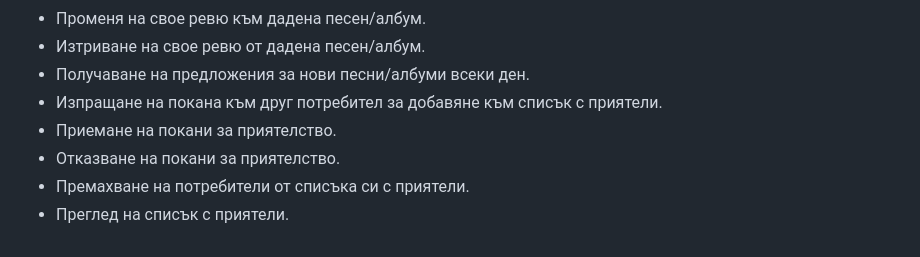
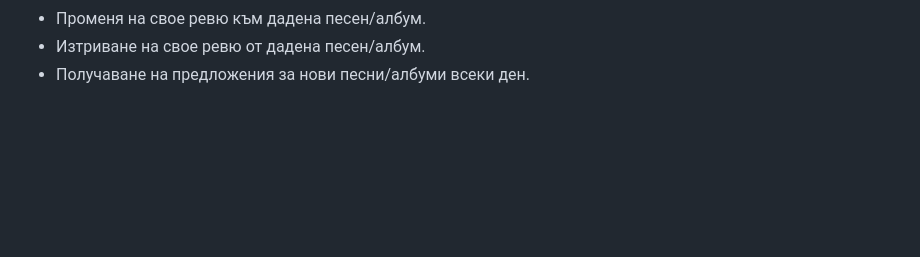
Before and after one commit to neskaffeto/TuneCheck, a Markdown page: README.md, the part around the change. Rendered like a GitHub page; blank space fills up the shorter version.

Commit message:
fixed functionality

```diff
--- a/README.md
+++ b/README.md
@@ -78,8 +78,3 @@ TuneCheck е платформа за социално категоризиран
 - Променя на свое ревю към дадена песен/албум.
 - Изтриване на свое ревю от дадена песен/албум.
 - Получаване на предложения за нови песни/албуми всеки ден.
-- Изпращане на покана към друг потребител за добавяне към списък с приятели.
-- Приемане на покани за приятелство.
-- Отказване на покани за приятелство.
-- Премахване на потребители от списъка си с приятели.
-- Преглед на списък с приятели.
```
